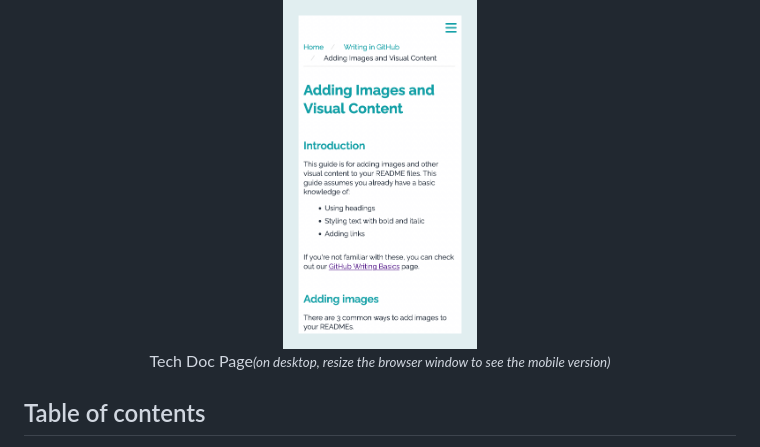
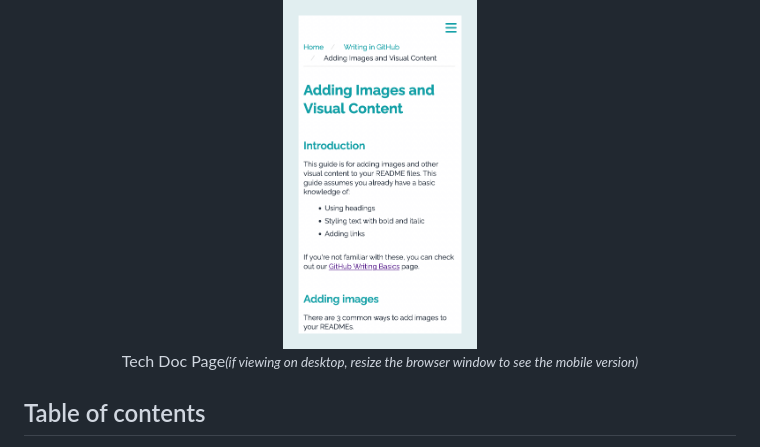
Before and after one commit to rileydevdzn/sass-tech-doc, a Markdown page: README.md, the part around the change. Rendered like a GitHub page.

```diff
--- a/README.md
+++ b/README.md
@@ -10,7 +10,7 @@
     height="350px"
     max-width="100%"/>
   </picture>
-  <p>Tech Doc Page</br><em><small>(on desktop, resize the browser window to see the mobile version)</small></em></p>
+  <p>Tech Doc Page</br><em><small>(if viewing on desktop, resize the browser window to see the mobile version)</small></em></p>
 </div>
 
 </br>
```
